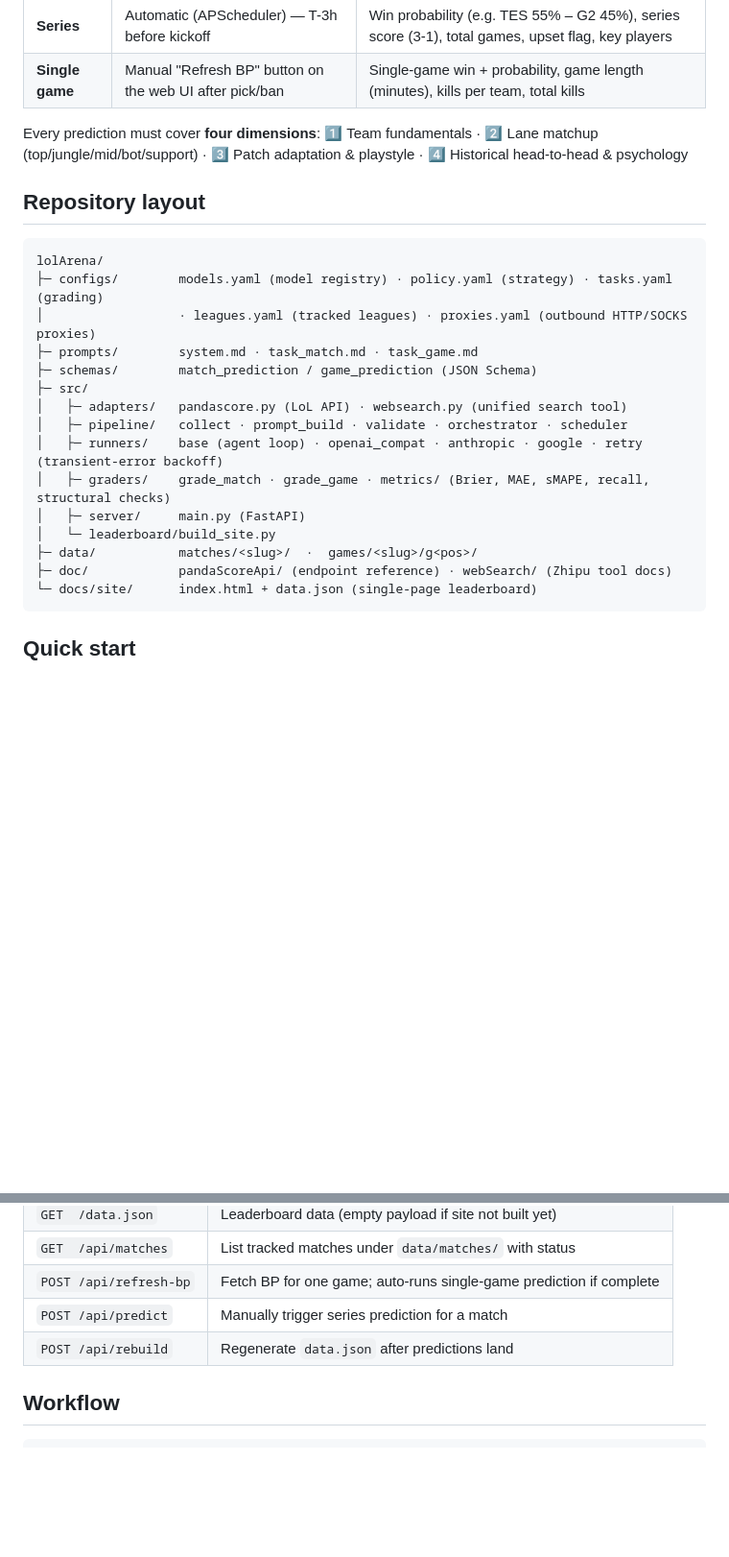
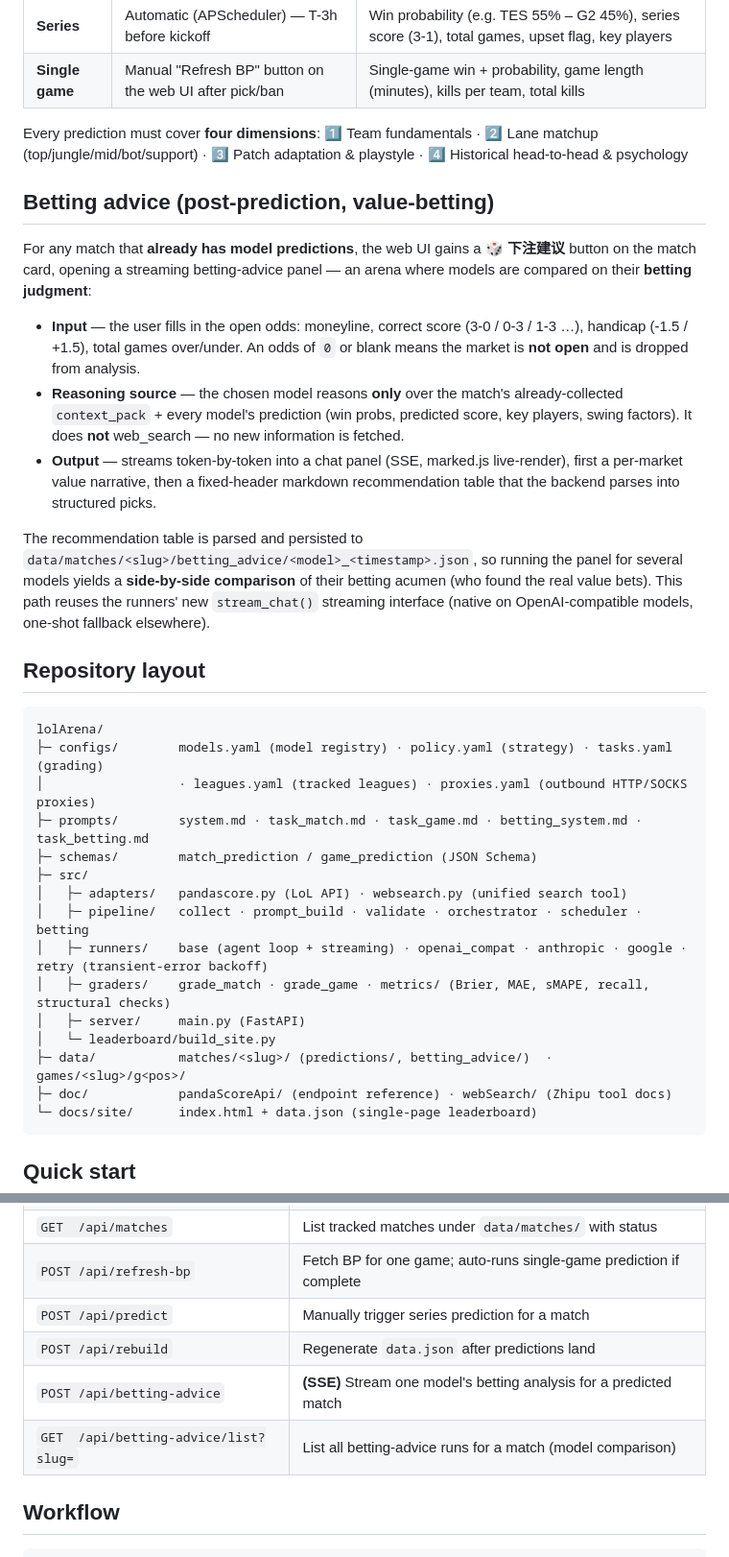
Before and after one commit to whmmy/LoLArena, a Markdown page: README.md, 2 parts joined by grey strips. Shown at 96% size. GitHub-like rendering; blank space fills up the shorter version.

Commit message:
docs: document the betting-advice feature in README

````diff
--- a/README.md
+++ b/README.md
@@ -35,22 +35,46 @@ Every prediction must cover **four dimensions**:
 1️⃣ Team fundamentals · 2️⃣ Lane matchup (top/jungle/mid/bot/support) ·
 3️⃣ Patch adaptation & playstyle · 4️⃣ Historical head-to-head & psychology
 
+## Betting advice (post-prediction, value-betting)
+
+For any match that **already has model predictions**, the web UI gains a
+**🎲 下注建议** button on the match card, opening a streaming betting-advice
+panel — an arena where models are compared on their **betting judgment**:
+
+- **Input** — the user fills in the open odds: moneyline, correct score (3-0 /
+  0-3 / 1-3 …), handicap (-1.5 / +1.5), total games over/under. An odds of `0`
+  or blank means the market is **not open** and is dropped from analysis.
+- **Reasoning source** — the chosen model reasons **only** over the match's
+  already-collected `context_pack` + every model's prediction (win probs,
+  predicted score, key players, swing factors). It does **not** web_search —
+  no new information is fetched.
+- **Output** — streams token-by-token into a chat panel (SSE, marked.js
+  live-render), first a per-market value narrative, then a fixed-header
+  markdown recommendation table that the backend parses into structured picks.
+
+The recommendation table is parsed and persisted to
+`data/matches/<slug>/betting_advice/<model>_<timestamp>.json`, so running the
+panel for several models yields a **side-by-side comparison** of their
+betting acumen (who found the real value bets). This path reuses the runners'
+new `stream_chat()` streaming interface (native on OpenAI-compatible models,
+one-shot fallback elsewhere).
+
 ## Repository layout
 
 ```
 lolArena/
 ├─ configs/        models.yaml (model registry) · policy.yaml (strategy) · tasks.yaml (grading)
 │                  · leagues.yaml (tracked leagues) · proxies.yaml (outbound HTTP/SOCKS proxies)
-├─ prompts/        system.md · task_match.md · task_game.md
+├─ prompts/        system.md · task_match.md · task_game.md · betting_system.md · task_betting.md
 ├─ schemas/        match_prediction / game_prediction (JSON Schema)
 ├─ src/
 │   ├─ adapters/   pandascore.py (LoL API) · websearch.py (unified search tool)
-│   ├─ pipeline/   collect · prompt_build · validate · orchestrator · scheduler
-│   ├─ runners/    base (agent loop) · openai_compat · anthropic · google · retry (transient-error backoff)
+│   ├─ pipeline/   collect · prompt_build · validate · orchestrator · scheduler · betting
+│   ├─ runners/    base (agent loop + streaming) · openai_compat · anthropic · google · retry (transient-error backoff)
 │   ├─ graders/    grade_match · grade_game · metrics/ (Brier, MAE, sMAPE, recall, structural checks)
 │   ├─ server/     main.py (FastAPI)
 │   └─ leaderboard/build_site.py
-├─ data/           matches/<slug>/  ·  games/<slug>/g<pos>/
+├─ data/           matches/<slug>/ (predictions/, betting_advice/)  ·  games/<slug>/g<pos>/
 ├─ doc/            pandaScoreApi/ (endpoint reference) · webSearch/ (Zhipu tool docs)
 └─ docs/site/      index.html + data.json (single-page leaderboard)
 ```
@@ -99,6 +123,8 @@ enabled model in `models.yaml`.
 | `POST /api/refresh-bp`   | Fetch BP for one game; auto-runs single-game prediction if complete |
 | `POST /api/predict`      | Manually trigger series prediction for a match                 |
 | `POST /api/rebuild`      | Regenerate `data.json` after predictions land                  |
+| `POST /api/betting-advice` | **(SSE)** Stream one model's betting analysis for a predicted match |
+| `GET  /api/betting-advice/list?slug=` | List all betting-advice runs for a match (model comparison) |
 
 ## Workflow
 
````
